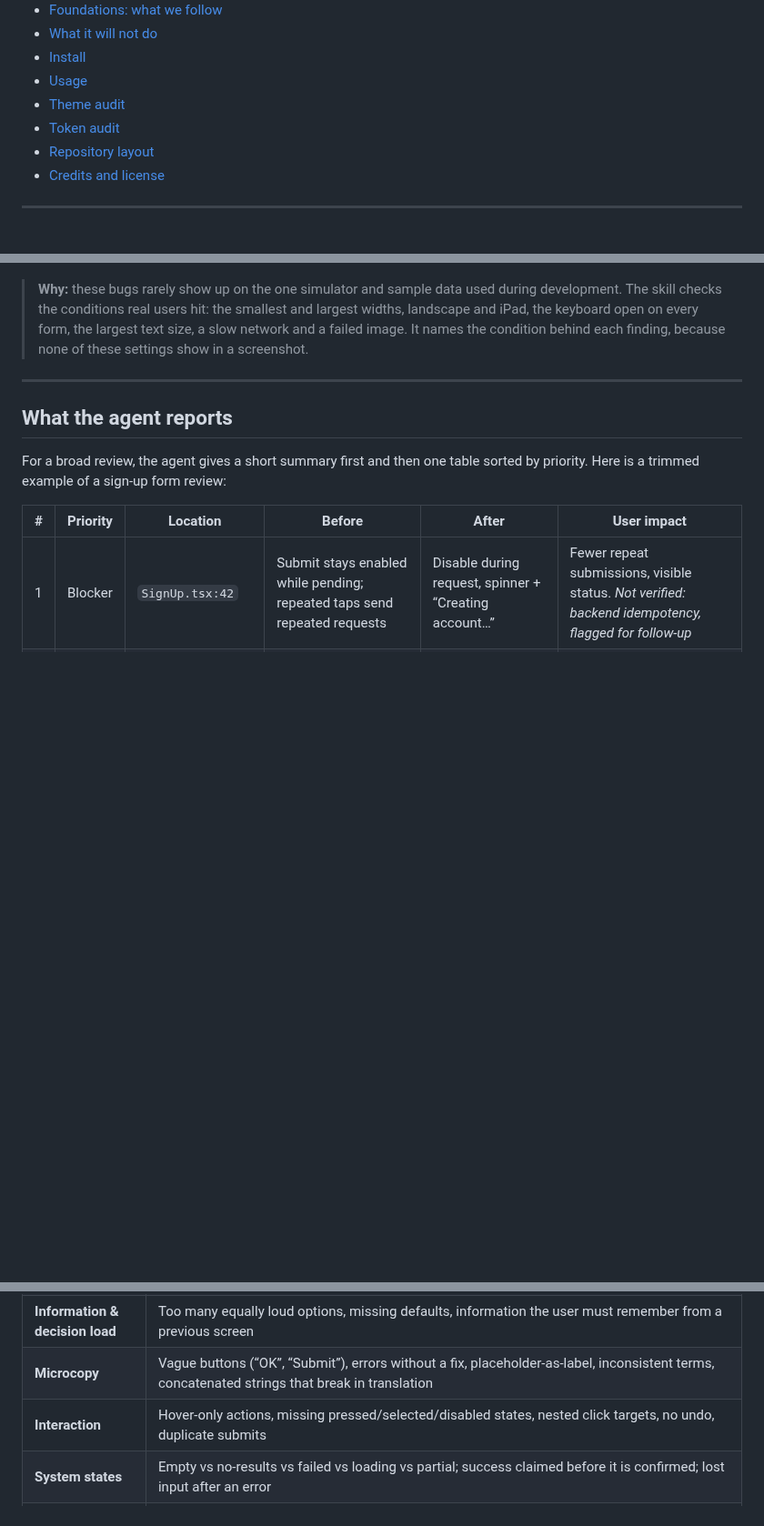
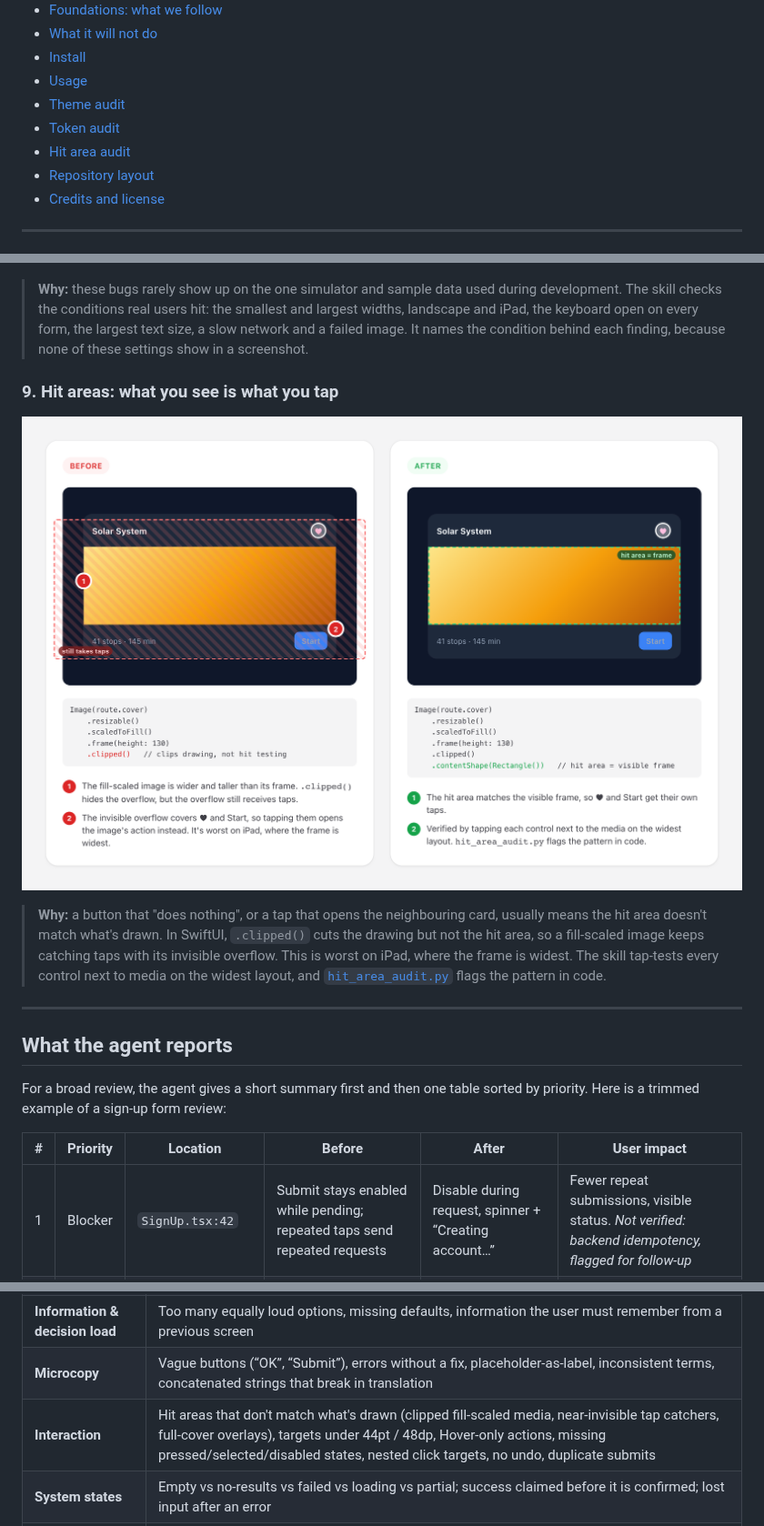
Before and after one commit to harun-yardimci/interface-craft, a Markdown page: README.md, 3 parts joined by grey strips. Shown at 91% size. Drawn GitHub-style; pictures changed too: assets/hit-areas.png (added); blank space fills up the shorter version.

```diff
--- a/README.md
+++ b/README.md
@@ -35,6 +35,7 @@ The full list of principles and sources is in [Foundations: what we follow](#fou
 - [Usage](#usage)
 - [Theme audit](#theme-audit-catch-lightdark-bugs-before-users-do)
 - [Token audit](#token-audit-find-design-system-drift)
+- [Hit area audit](#hit-area-audit-taps-that-land-where-users-aim)
 - [Repository layout](#repository-layout)
 - [Credits and license](#credits-and-license)
 
@@ -92,6 +93,12 @@ These mockups show the kind of changes the skill proposes. Their HTML sources ar
 
 > **Why:** these bugs rarely show up on the one simulator and sample data used during development. The skill checks the conditions real users hit: the smallest and largest widths, landscape and iPad, the keyboard open on every form, the largest text size, a slow network and a failed image. It names the condition behind each finding, because none of these settings show in a screenshot.
 
+### 9. Hit areas: what you see is what you tap
+
+![A card with a fill-scaled image: before, .clipped() hides the overflow but the invisible overflow still takes taps and covers the heart and Start buttons; after, .contentShape(Rectangle()) limits the hit area to the visible frame](assets/hit-areas.png)
+
+> **Why:** a button that "does nothing", or a tap that opens the neighbouring card, usually means the hit area doesn't match what's drawn. In SwiftUI, `.clipped()` cuts the drawing but not the hit area, so a fill-scaled image keeps catching taps with its invisible overflow. This is worst on iPad, where the frame is widest. The skill tap-tests every control next to media on the widest layout, and [`hit_area_audit.py`](skills/interface-craft/scripts/hit_area_audit.py) flags the pattern in code.
+
 ---
 
 ## What the agent reports
@@ -133,7 +140,7 @@ It then lists the **checks it actually ran** (browser preview, keyboard pass, bo
 <tr><td><b>Task flow</b></td><td>Can the user start, continue, finish and recover? Is anything essential (price, consequence, a required field) hidden behind progressive disclosure?</td></tr>
 <tr><td><b>Information & decision load</b></td><td>Too many equally loud options, missing defaults, information the user must remember from a previous screen</td></tr>
 <tr><td><b>Microcopy</b></td><td>Vague buttons (“OK”, “Submit”), errors without a fix, placeholder-as-label, inconsistent terms, concatenated strings that break in translation</td></tr>
-<tr><td><b>Interaction</b></td><td>Hover-only actions, missing pressed/selected/disabled states, nested click targets, no undo, duplicate submits</td></tr>
+<tr><td><b>Interaction</b></td><td>Hit areas that don't match what's drawn (clipped fill-scaled media, near-invisible tap catchers, full-cover overlays), targets under 44pt / 48dp, Hover-only actions, missing pressed/selected/disabled states, nested click targets, no undo, duplicate submits</td></tr>
 <tr><td><b>System states</b></td><td>Empty vs no-results vs failed vs loading vs partial; success claimed before it is confirmed; lost input after an error</td></tr>
 <tr><td><b>Accessibility</b></td><td>Contrast (4.5:1 text, 3:1 non-text), target size, focus order and visibility, modal focus trap and return, labels and errors linked to fields, reduced motion, screen-reader names</td></tr>
 <tr><td><b>Light / dark consistency</b><br><sub>cross-cutting</sub></td><td>Fixed backgrounds with adaptive text (or the reverse), sheets and menus that stay light in dark mode, color assets without a dark variant, local color-scheme overrides, missing <code>color-scheme</code> on the web, and contrast checked separately in each theme</td></tr>
```
Also changed, not shown: other parts of README.md (+37 -1 lines), skills/interface-craft/SKILL.md (+1 -1 lines), 6 other files.
